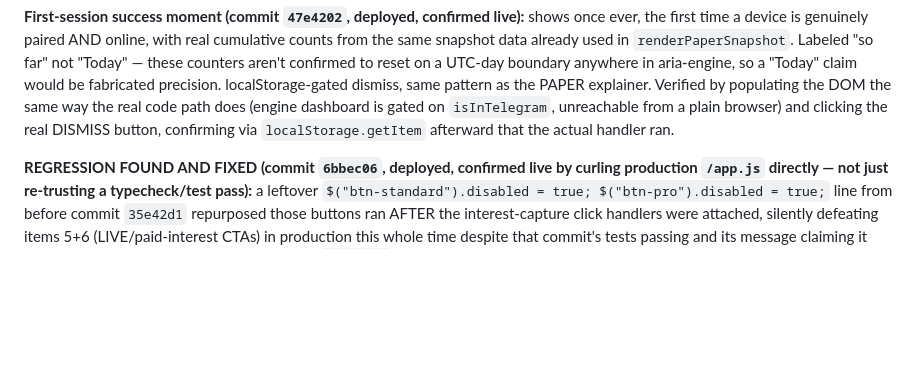
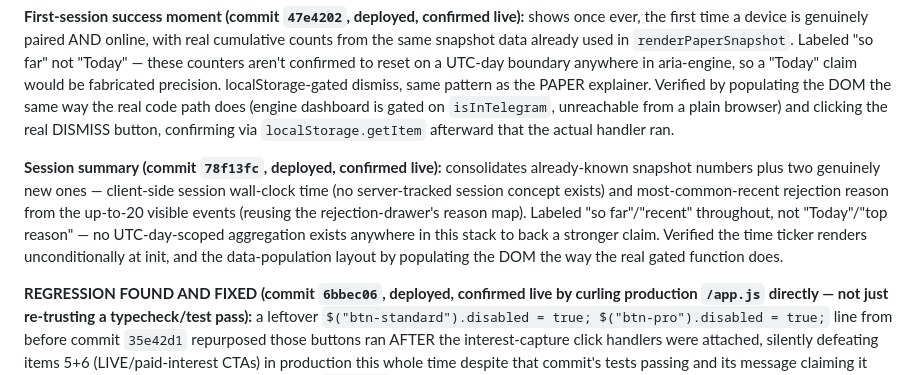
Before and after one commit to AIWMCX/aria-telegram-BOT-APP, a Markdown page: docs/ARIA_PRODUCT_SCALE_STATE.md, the part around the change. Drawn GitHub-style; blank space fills up the shorter version.

Commit message:
docs: record session summary shipment, verified live

```diff
--- a/docs/ARIA_PRODUCT_SCALE_STATE.md
+++ b/docs/ARIA_PRODUCT_SCALE_STATE.md
@@ -183,6 +183,17 @@ explainer. Verified by populating the DOM the same way the real code
 path does (engine dashboard is gated on `isInTelegram`, unreachable
 from a plain browser) and clicking the real DISMISS button, confirming
 via `localStorage.getItem` afterward that the actual handler ran.
+
+**Session summary (commit `78f13fc`, deployed, confirmed live):**
+consolidates already-known snapshot numbers plus two genuinely new
+ones — client-side session wall-clock time (no server-tracked session
+concept exists) and most-common-recent rejection reason from the
+up-to-20 visible events (reusing the rejection-drawer's reason map).
+Labeled "so far"/"recent" throughout, not "Today"/"top reason" — no
+UTC-day-scoped aggregation exists anywhere in this stack to back a
+stronger claim. Verified the time ticker renders unconditionally at
+init, and the data-population layout by populating the DOM the way the
+real gated function does.
 
 **REGRESSION FOUND AND FIXED (commit `6bbec06`, deployed, confirmed live
 by curling production `/app.js` directly — not just re-trusting a
```
